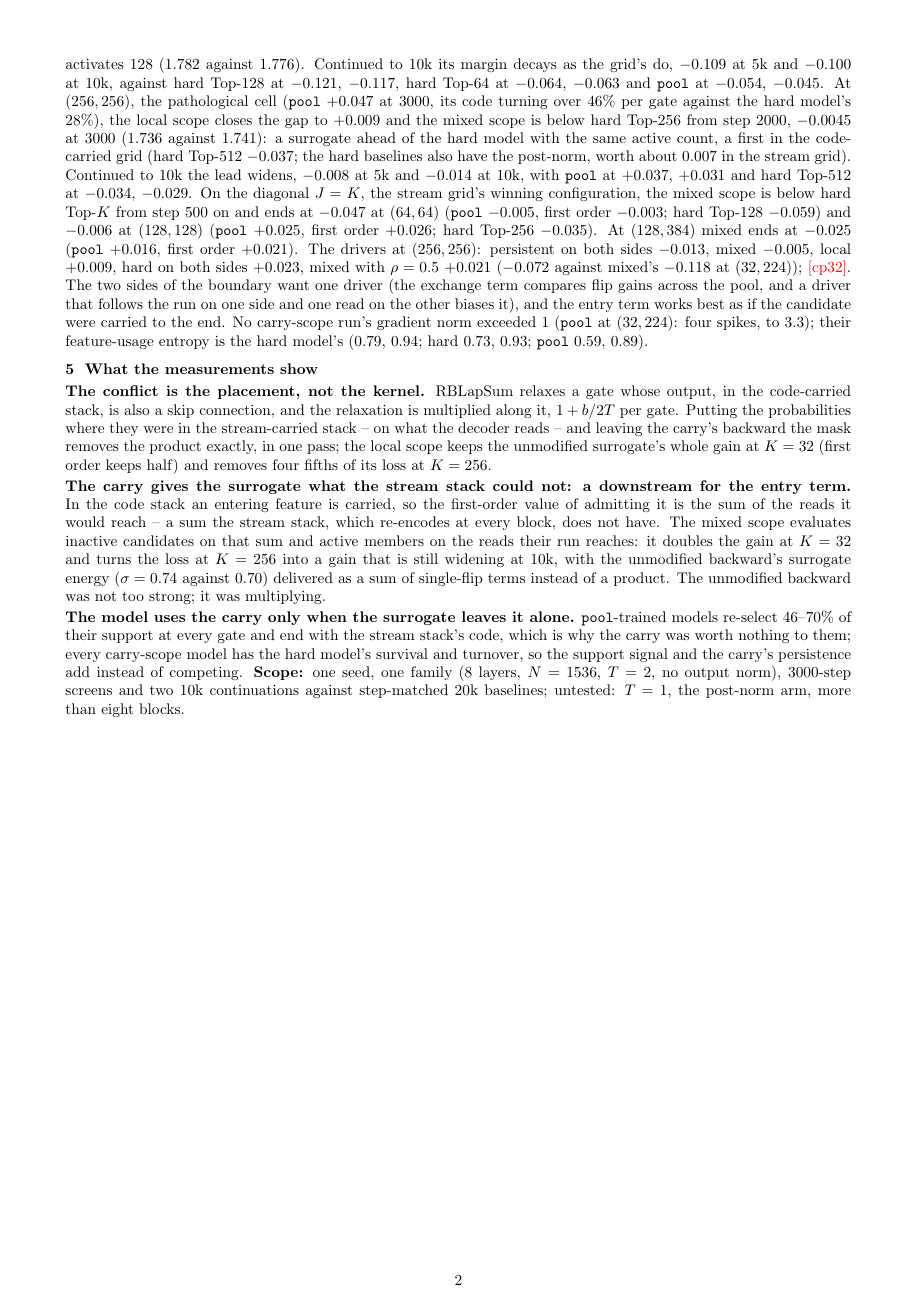
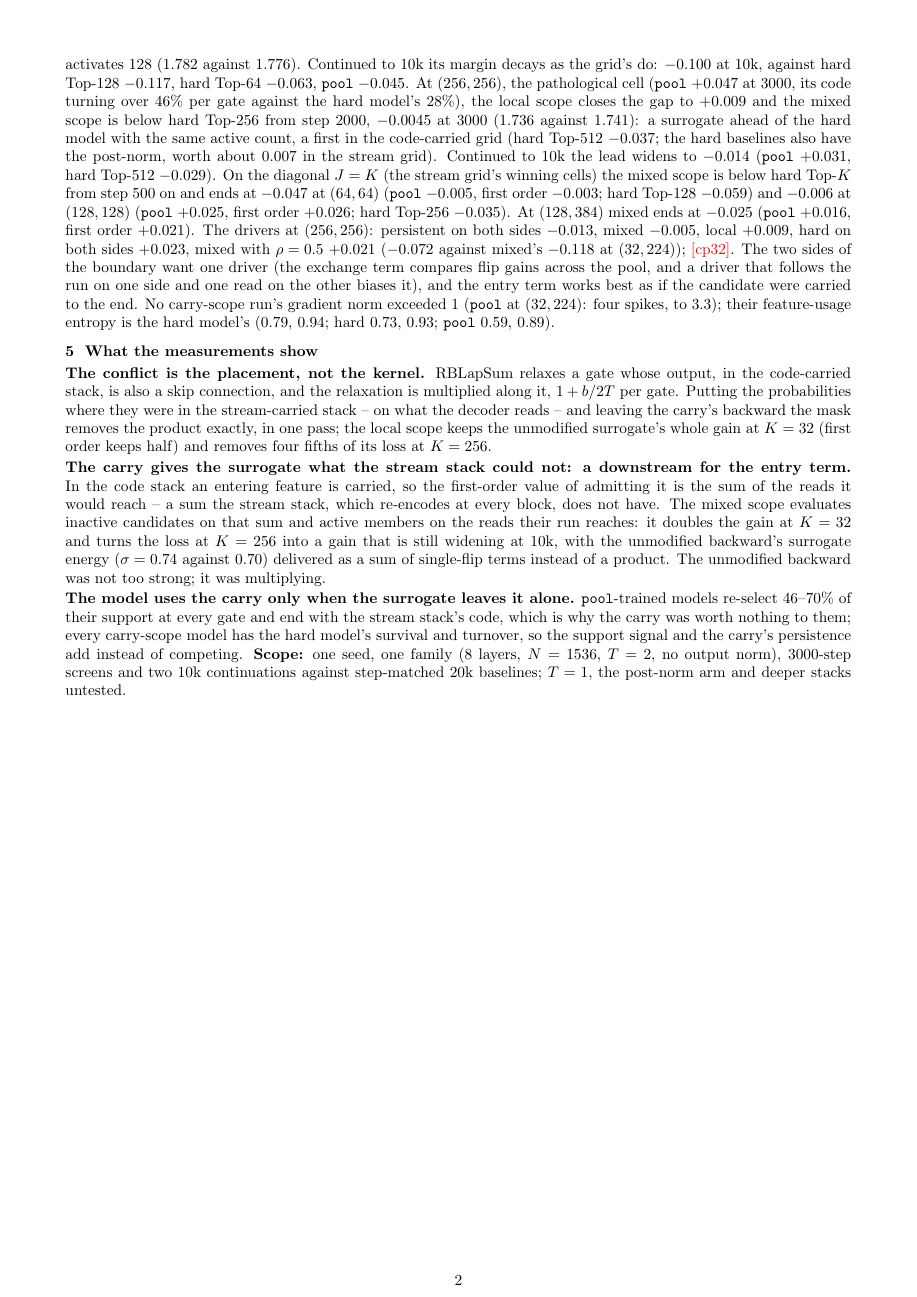
Before and after one commit to labofdoubt/weight-sparsity, a LaTeX document (docs/carry-surrogate.tex): page 2 of 3. Compiled offline with pdfLaTeX.

Commit message:
carry note: trims
Co-Authored-By: Claude Fable 5.1 <noreply@anthropic.com>

```diff
--- a/docs/carry-surrogate.tex
+++ b/docs/carry-surrogate.tex
@@ -121,14 +121,12 @@ the hard model's code: survival \(0.52\)--\(0.61\), turnover \(30\)--\(40\%\) at
 at \(-0.058\) below hard Top-32, where \code{pool} is at \(-0.061\) and first order at \(-0.033\).  The mixed scope ends at \(-0.118\), twice the margin of the
 unmodified surrogate and the margin of hard Top-128 over hard Top-32 at that step (\(-0.124\)): 32 active features at
 the loss of the hard model that activates 128 (\(1.782\) against \(1.776\)).  Continued to 10k its margin decays as
-the grid's do, \(-0.109\) at 5k and \(-0.100\) at 10k, against hard Top-128 at \(-0.121\), \(-0.117\), hard Top-64 at
-\(-0.064\), \(-0.063\) and \code{pool} at \(-0.054\), \(-0.045\).  At \((256,256)\), the pathological cell (\code{pool} \(+0.047\) at 3000, its code turning
+the grid's do: \(-0.100\) at 10k, against hard Top-128 \(-0.117\), hard Top-64 \(-0.063\), \code{pool} \(-0.045\).  At \((256,256)\), the pathological cell (\code{pool} \(+0.047\) at 3000, its code turning
 over \(46\%\) per gate against the hard model's \(28\%\)), the local scope closes the gap to \(+0.009\) and the mixed
 scope is below hard Top-256 from step 2000, \(-0.0045\) at 3000 (\(1.736\) against \(1.741\)): a surrogate ahead of
 the hard model with the same active count, a first in the code-carried grid (hard Top-512 \(-0.037\); the hard
-baselines also have the post-norm, worth about \(0.007\) in the stream grid).  Continued to 10k the lead widens, \(-0.008\) at 5k and \(-0.014\) at 10k, with \code{pool} at \(+0.037\),
-\(+0.031\) and hard Top-512 at \(-0.034\), \(-0.029\).  On the diagonal \(J=K\), the stream grid's winning configuration, the mixed scope is below hard Top-\(K\)
-from step 500 on and ends at \(-0.047\) at \((64,64)\) (\code{pool} \(-0.005\), first order \(-0.003\); hard Top-128
+baselines also have the post-norm, worth about \(0.007\) in the stream grid).  Continued to 10k the lead widens to \(-0.014\) (\code{pool} \(+0.031\), hard Top-512 \(-0.029\)).  On the diagonal \(J=K\) (the stream grid's winning cells) the mixed scope is below hard Top-\(K\) from step
+500 on and ends at \(-0.047\) at \((64,64)\) (\code{pool} \(-0.005\), first order \(-0.003\); hard Top-128
 \(-0.059\)) and \(-0.006\) at \((128,128)\) (\code{pool} \(+0.025\), first order \(+0.026\); hard Top-256 \(-0.035\)).
 At \((128,384)\) mixed ends at \(-0.025\) (\code{pool} \(+0.016\), first order \(+0.021\)).  The drivers
 at \((256,256)\): persistent on both sides \(-0.013\), mixed \(-0.005\), local \(+0.009\), hard on both sides
@@ -167,7 +165,6 @@ a sum of single-flip terms instead of a product.  The unmodified backward was no
 \(46\)--\(70\%\) of their support at every gate and end with the stream stack's code, which is why
 the carry was worth nothing to them; every carry-scope model has the hard model's survival and turnover, so the
 support signal and the carry's persistence add instead of competing.  \textbf{Scope:} one seed, one family (8 layers, \(N=1536\), \(T=2\), no output norm), 3000-step screens and two 10k
-continuations against step-matched 20k baselines; untested: \(T=1\), the post-norm
-arm, more than eight blocks.
+continuations against step-matched 20k baselines; \(T=1\), the post-norm arm and deeper stacks untested.
 
 \end{document}
```
Also changed, not shown: docs/carry-surrogate.tex (8 more changed lines).
